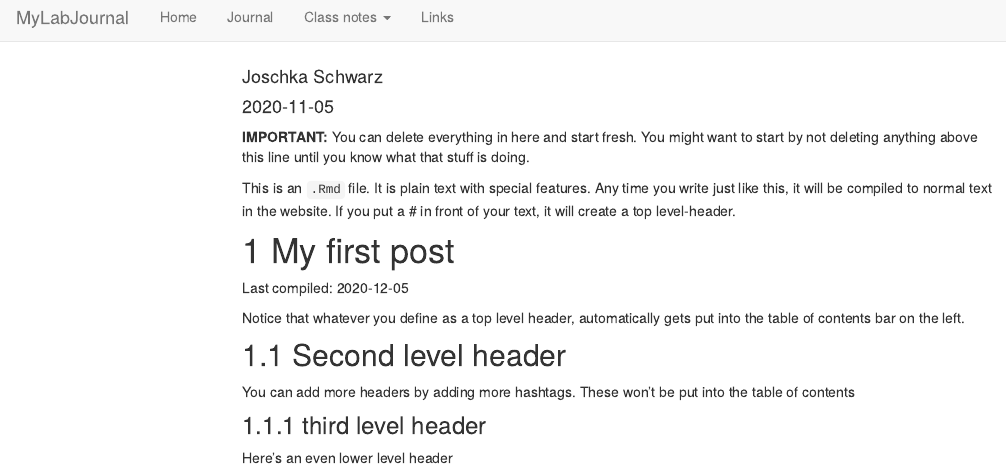
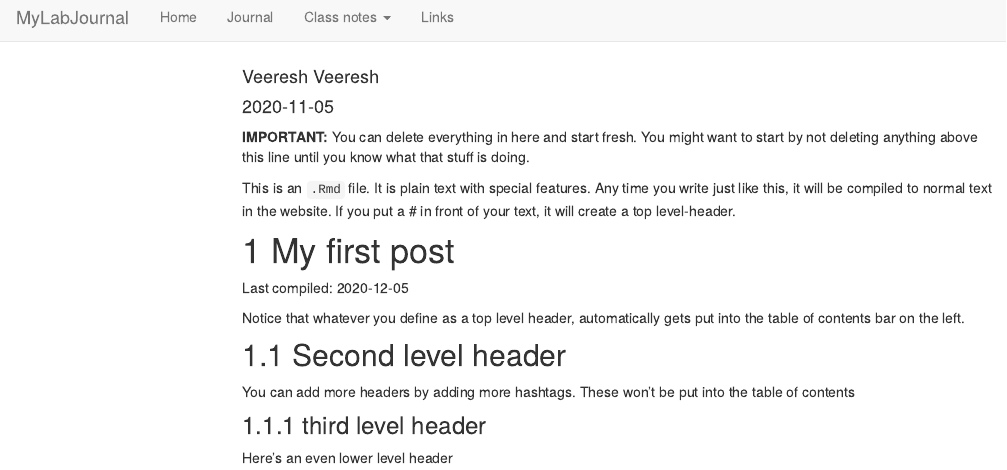
Before and after one commit to TUHHStartupEngineers/ws20-business-data-science-basics---lab-journal-adkiveeresh, an R Markdown document (journal.Rmd): the page in a window 1100 px wide, from its top. Rendered offline with R 4.5, knitr and Pandoc, with nearby package versions; code that draws random numbers runs with fixed seeds of ours; menus at the side of the page are left out.

Commit message:
Update journal.Rmd
first commit

```diff
--- a/journal.Rmd
+++ b/journal.Rmd
@@ -1,6 +1,6 @@
 ---
 title: "Journal (reproducible report)"
-author: "Joschka Schwarz"
+author: "Veeresh Veeresh"
 date: "2020-11-05"
 output:
   html_document:
```
